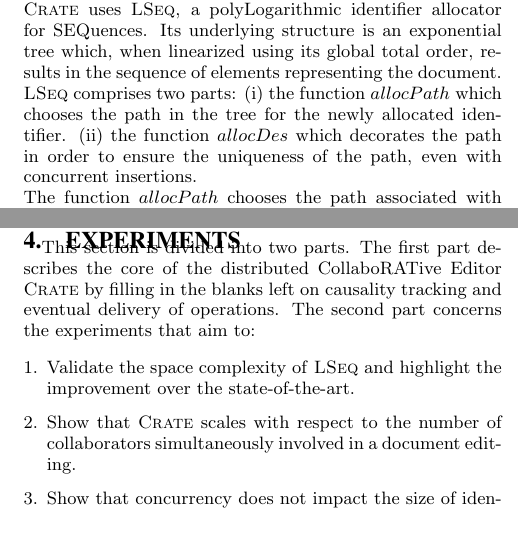
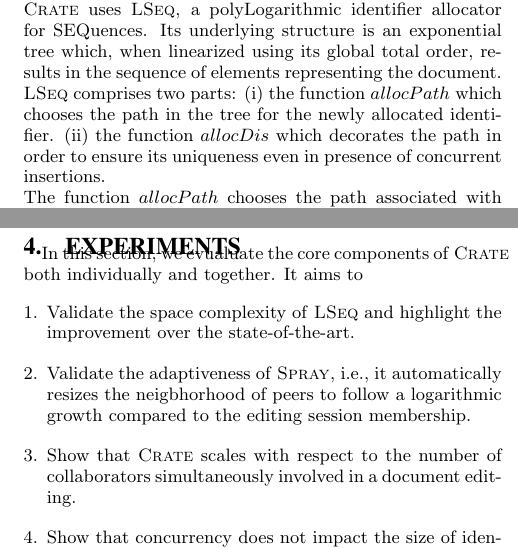
Before and after one commit to Chat-Wane/paper-crate-tex, a LaTeX paper (paper.tex, which reads input/experiments.tex, input/proposal.tex): two parts of the columns of pages 4 and 7 of 10, joined at a grey line, cut so that both start at the same text. Compiled offline with pdfLaTeX.

```diff
--- a/input/experiments.tex
+++ b/input/experiments.tex
@@ -1,14 +1,14 @@
 \section{Experiments}
 \label{sec:experiments}
 
-This section is divided into two parts. The first part describes the core of
-the distributed CollaboRATive Editor \CRATE by filling in the blanks
-left on causality tracking and eventual delivery of operations. The second part
-concerns the experiments that aim to:
-
+In this section, we evualuate the core components of \CRATE both individually
+and together. It aims to
 \begin{enumerate}[leftmargin=*]
 \item Validate the space complexity of \LSEQ and highlight the improvement
   over the state-of-the-art.
+\item Validate the adaptiveness of \SPRAY, i.e., it automatically resizes the
+  neigbhorhood of peers to follow a logarithmic growth compared to the editing
+  session membership.
 \item Show that \CRATE scales with respect to the number of
   collaborators simultaneously involved in a document editing.
 \item Show that concurrency does not impact the size of
--- a/input/proposal.tex
+++ b/input/proposal.tex
@@ -138,8 +138,8 @@
   \begin{inparaenum}[(i)]
   \item the function $allocPath$ which chooses the path in the tree for the
     newly allocated identifier.
-  \item the function $allocDes$ which decorates the path in order to ensure the
-    uniqueness of the path, even with concurrent insertions.
+  \item the function $allocDis$ which decorates the path in order to ensure its
+    uniqueness even in presence of concurrent insertions.
   \end{inparaenum}
 
   The function $allocPath$ chooses the path associated with each element in
```
Also changed, not shown: img/crate.eps (added), img/identifiers.eps (added), img/partialview.eps (added).
